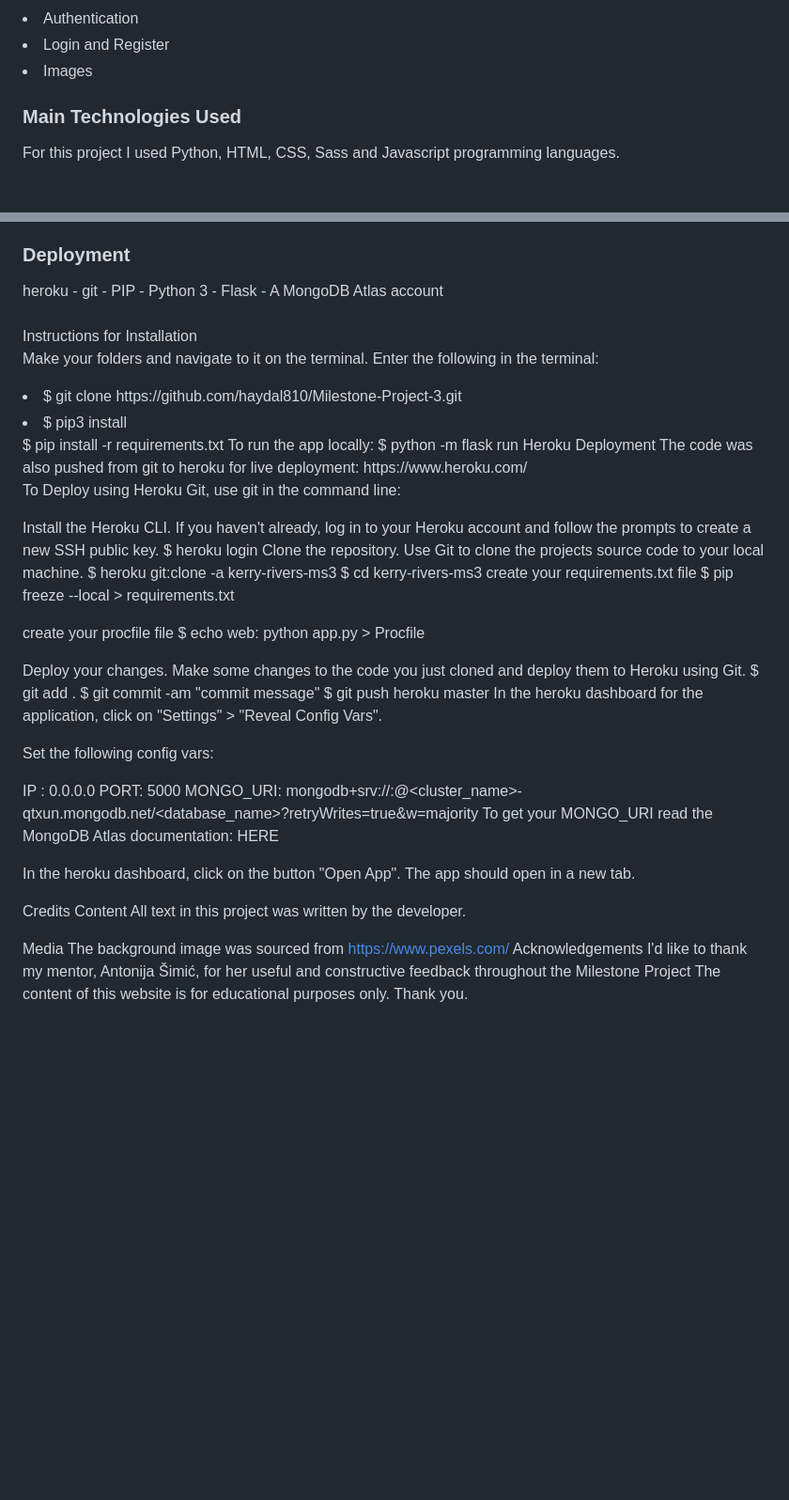
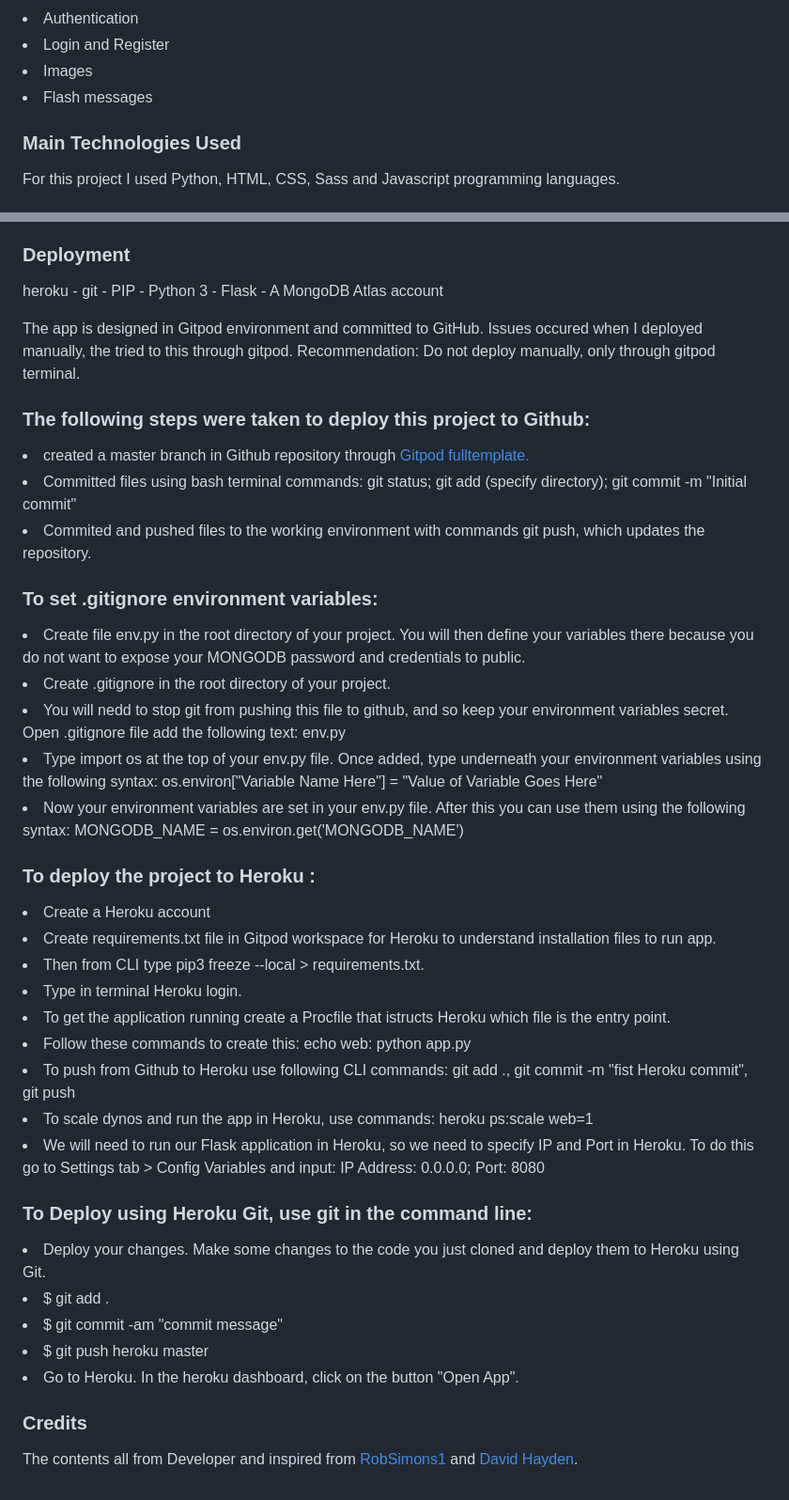
Before and after one commit to VictoriaBC/midevglossary, a Markdown page: README.md, 2 parts joined by grey strips. Shown: that part at 94% size. Drawn GitHub-style; blank space fills up the shorter version.

Commit message:
Initial commit

```diff
--- a/README.md
+++ b/README.md
@@ -48,6 +51,7 @@ As a new User I would like to:
 <li>Authentication</li>
 <li>Login and Register</li>
 <li>Images</li>
+<li>Flash messages</li>
 
 <h3>Main Technologies Used</h3>
 For this project I used Python, HTML, CSS, Sass and Javascript programming languages.
@@ -91,54 +87,40 @@ For this project I used Python, HTML, CSS, Sass and Javascript programming langu
 
 <h3>Deployment</h3>
 <p>heroku - git - PIP - Python 3 - Flask - A MongoDB Atlas account</p>
+<p>The app is designed in Gitpod environment and committed to GitHub. Issues occured when I deployed manually, the tried to this through gitpod. Recommendation: Do not deploy manually, only through gitpod terminal.</p>
 
-<h3></h3>Instructions for Installation</h3>
+<h3>The following steps were taken to deploy this project to Github:</h3>
+<li>created a master branch in Github repository through <a href="https://github.com/Code-Institute-Org/gitpod-full-template">Gitpod fulltemplate.</a></li>
+<li>Committed files using bash terminal commands: git status; git add (specify directory); git commit -m "Initial commit"</li>
+<li>Commited and pushed files to the working environment with commands git push, which updates the repository.</li>
 
-<p>Make your folders and navigate to it on the terminal. Enter the following in the terminal:</p>
-<li>$ git clone https://github.com/haydal810/Milestone-Project-3.git</li>
-<li>$ pip3 install </li>
-$ pip install -r requirements.txt
-To run the app locally:
-$ python -m flask run
-Heroku Deployment
-The code was also pushed from git to heroku for live deployment: https://www.heroku.com/
+<h3>To set .gitignore environment variables:</h3>
+<li>Create file env.py in the root directory of your project. You will then define your variables there because you do not want to expose your MONGODB password and credentials to public.</li>
+<li>Create .gitignore in the root directory of your project.</li>
+<li>You will nedd to stop git from pushing this file to github, and so keep your environment variables secret. Open .gitignore file add the following text: env.py</li>
+<li>Type import os at the top of your env.py file. Once added, type underneath your environment variables using the following syntax:
+os.environ["Variable Name Here"] = "Value of Variable Goes Here"</li>
+<li>Now your environment variables are set in your env.py file. After this you can use them using the following syntax:
+MONGODB_NAME = os.environ.get('MONGODB_NAME')</li>
 
-To Deploy using Heroku Git, use git in the command line:
+<h3>To deploy the project to Heroku :</h3>
+<li>Create a Heroku account</li>
+<li>Create requirements.txt file in Gitpod workspace for Heroku to understand installation files to run app.</li>
+<li>Then from CLI type pip3 freeze --local > requirements.txt.</li>
+<li>Type in terminal Heroku login.</li>
+<li>To get the application running create a Procfile that istructs Heroku which file is the entry point.</li>
+<li>Follow these commands to create this: echo web: python app.py</li>
+<li>To push from Github to Heroku use following CLI commands: git add ., git commit -m "fist Heroku commit", git push</li>
+<li>To scale dynos and run the app in Heroku, use commands: heroku ps:scale web=1</li>
+<li>We will need to run our Flask application in Heroku, so we need to specify IP and Port in Heroku. To do this go to Settings tab > Config Variables and input: IP Address: 0.0.0.0; Port: 8080</li>
 
-Install the Heroku CLI. If you haven't already, log in to your Heroku account and follow the prompts to create a new SSH public key.
-$ heroku login
-Clone the repository. Use Git to clone the projects source code to your local machine.
-$ heroku git:clone -a kerry-rivers-ms3
-$ cd kerry-rivers-ms3
-create your requirements.txt file
-$ pip freeze --local > requirements.txt
+<h3>To Deploy using Heroku Git, use git in the command line:</h3>
 
-create your procfile file
-$ echo web: python app.py > Procfile
+<li>Deploy your changes. Make some changes to the code you just cloned and deploy them to Heroku using Git.</li>
+<li>$ git add .</li>
+<li>$ git commit -am "commit message"</li>
+<li>$ git push heroku master</li>
+<li>Go to Heroku. In the heroku dashboard, click on the button "Open App".</li>
 
-Deploy your changes. Make some changes to the code you just cloned and deploy them to Heroku using Git.
-$ git add .
-$ git commit -am "commit message"
-$ git push heroku master
-In the heroku dashboard for the application, click on "Settings" > "Reveal Config Vars".
-
-Set the following config vars:
-
-IP : 0.0.0.0
-PORT: 5000
-MONGO_URI: mongodb+srv://<username>:<password>@<cluster_name>-qtxun.mongodb.net/<database_name>?retryWrites=true&w=majority
-To get your MONGO_URI read the MongoDB Atlas documentation: HERE
-
-In the heroku dashboard, click on the button "Open App".
-The app should open in a new tab.
-
-Credits
-Content
-All text in this project was written by the developer.
-
-Media
-The background image was sourced from https://www.pexels.com/
-Acknowledgements
-I'd like to thank my mentor, Antonija Šimić, for her useful and constructive feedback throughout the Milestone Project
-The content of this website is for educational purposes only.
-Thank you.
+<h3>Credits</h3>
+<p>The contents all from Developer and inspired from <a href="https://github.com/RobSimons1/ocean-dictionary">RobSimons1</a> and <a href="https://github.com/haydal810/Milestone-Project-3">David Hayden</a>.</p>
```
Also changed, not shown: other parts of README.md (+7 -12 lines), static/img/Screen Shot 2020-07-14 at 16.14.10.png (added), 3 other files.
